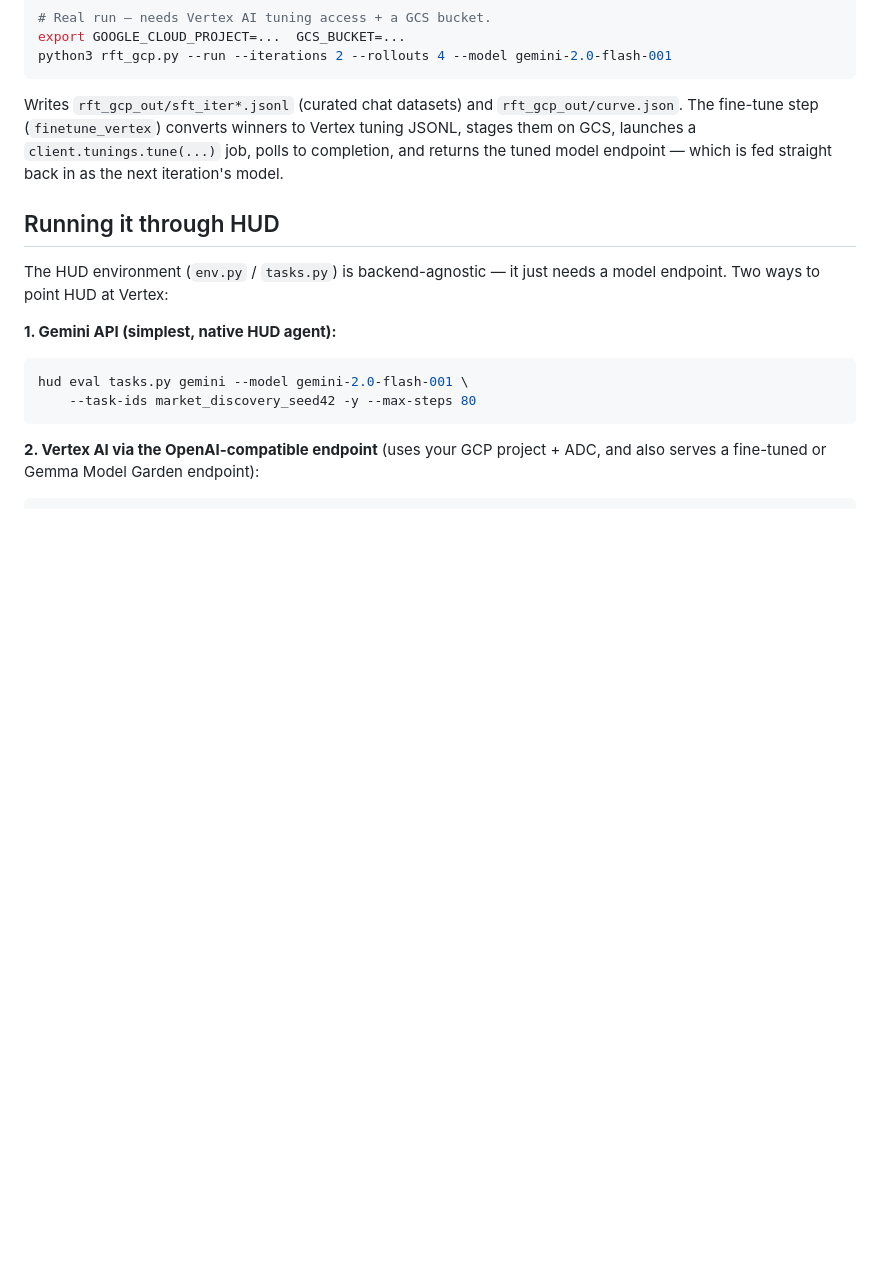
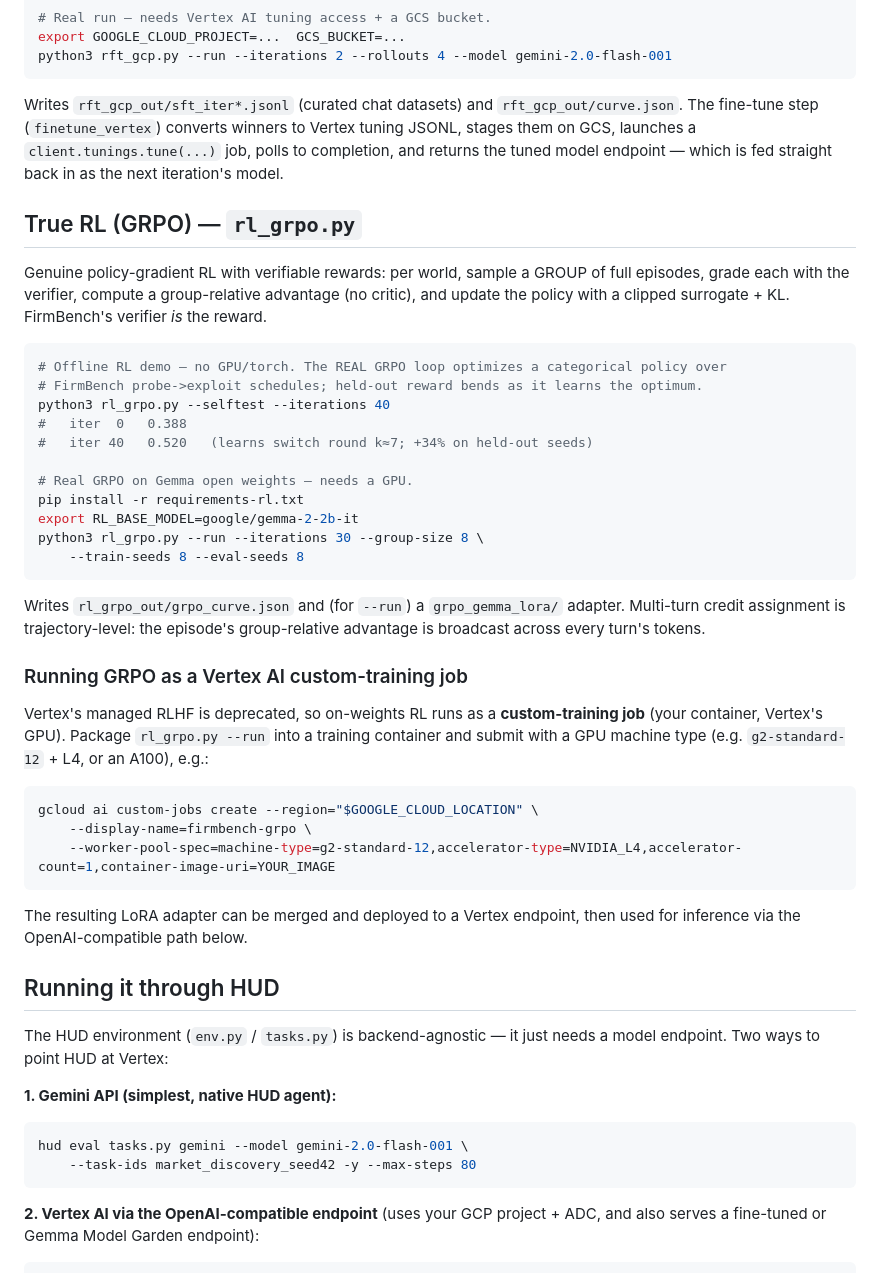
Before and after one commit to Bennyoooo/firmbench, a Markdown page: docs/gcp-pipeline.md, the part around one of its changes. GitHub-like rendering; blank space fills up the shorter version.

Commit message:
docs(rl): GRPO section + SFT-vs-RL distinction + Vertex custom-job recipe

````diff
--- a/docs/gcp-pipeline.md
+++ b/docs/gcp-pipeline.md
@@ -52,6 +66,45 @@ The fine-tune step (`finetune_vertex`) converts winners to Vertex tuning JSONL,
 them on GCS, launches a `client.tunings.tune(...)` job, polls to completion, and returns
 the tuned model endpoint — which is fed straight back in as the next iteration's model.
 
+## True RL (GRPO) — `rl_grpo.py`
+
+Genuine policy-gradient RL with verifiable rewards: per world, sample a GROUP of full
+episodes, grade each with the verifier, compute a group-relative advantage (no critic),
+and update the policy with a clipped surrogate + KL. FirmBench's verifier *is* the reward.
+
+```bash
+# Offline RL demo — no GPU/torch. The REAL GRPO loop optimizes a categorical policy over
+# FirmBench probe->exploit schedules; held-out reward bends as it learns the optimum.
+python3 rl_grpo.py --selftest --iterations 40
+#   iter  0   0.388
+#   iter 40   0.520   (learns switch round k≈7; +34% on held-out seeds)
+
+# Real GRPO on Gemma open weights — needs a GPU.
+pip install -r requirements-rl.txt
+export RL_BASE_MODEL=google/gemma-2-2b-it
+python3 rl_grpo.py --run --iterations 30 --group-size 8 \
+    --train-seeds 8 --eval-seeds 8
+```
+
+Writes `rl_grpo_out/grpo_curve.json` and (for `--run`) a `grpo_gemma_lora/` adapter.
+Multi-turn credit assignment is trajectory-level: the episode's group-relative advantage
+is broadcast across every turn's tokens.
+
+### Running GRPO as a Vertex AI custom-training job
+
+Vertex's managed RLHF is deprecated, so on-weights RL runs as a **custom-training job**
+(your container, Vertex's GPU). Package `rl_grpo.py --run` into a training container and
+submit with a GPU machine type (e.g. `g2-standard-12` + L4, or an A100), e.g.:
+
+```bash
+gcloud ai custom-jobs create --region="$GOOGLE_CLOUD_LOCATION" \
+    --display-name=firmbench-grpo \
+    --worker-pool-spec=machine-type=g2-standard-12,accelerator-type=NVIDIA_L4,accelerator-count=1,container-image-uri=YOUR_IMAGE
+```
+
+The resulting LoRA adapter can be merged and deployed to a Vertex endpoint, then used for
+inference via the OpenAI-compatible path below.
+
 ## Running it through HUD
 
 The HUD environment (`env.py` / `tasks.py`) is backend-agnostic — it just needs a model
````
Also changed, not shown: other parts of docs/gcp-pipeline.md (+17 -3 lines).
